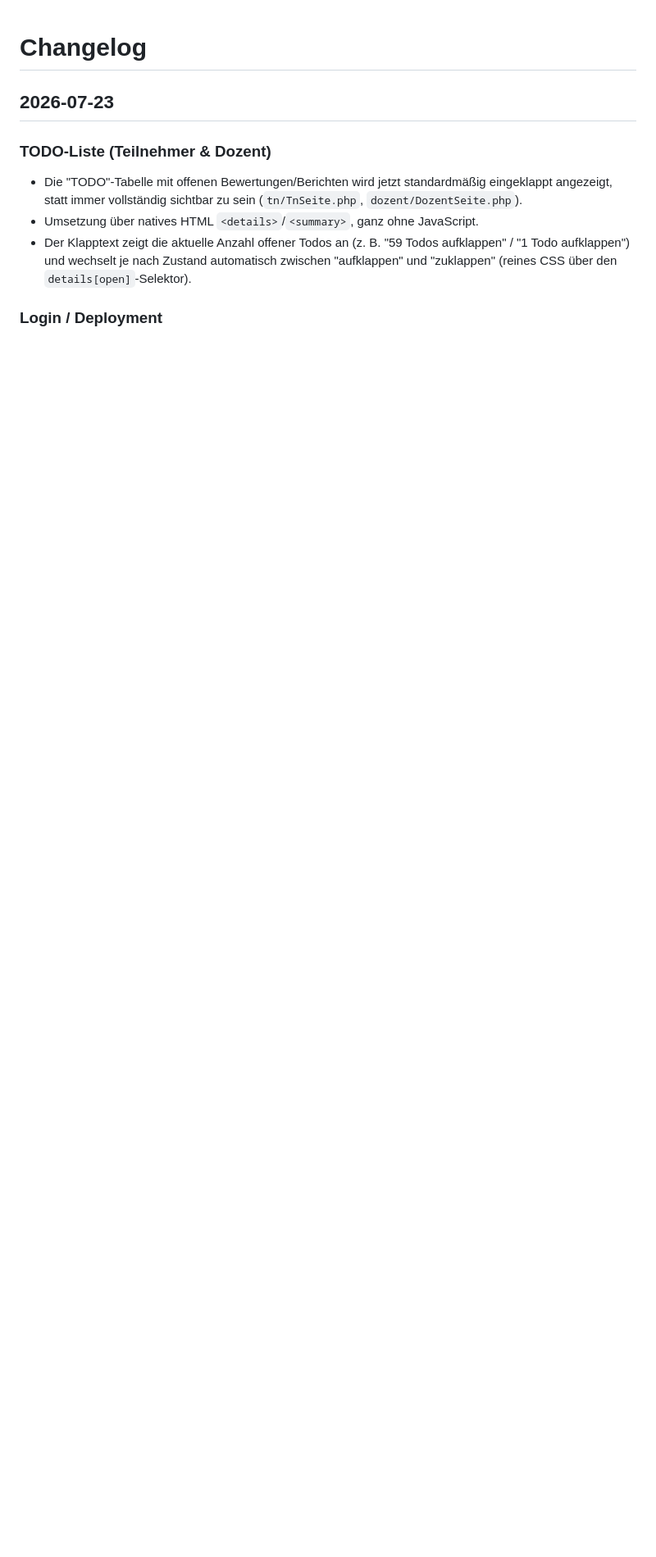
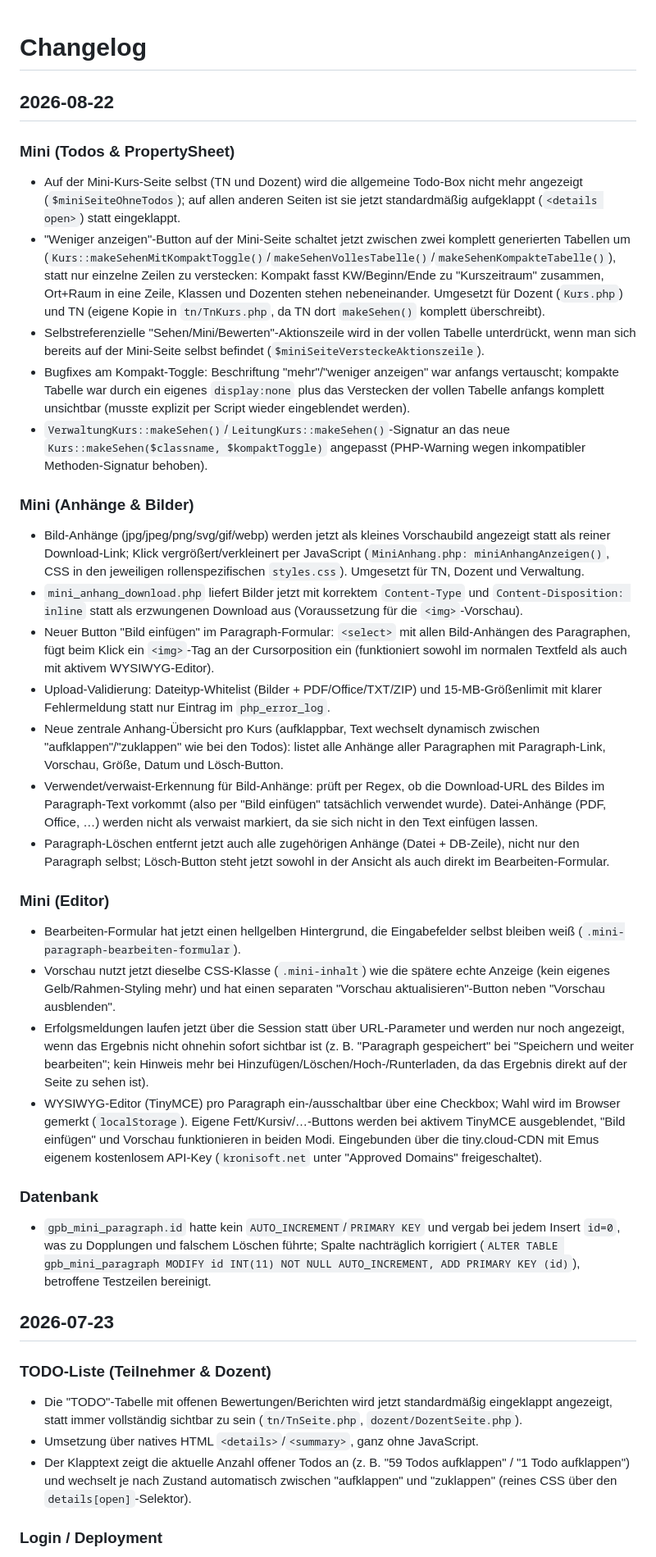
Before and after one commit to Emu77/GPB-Verwaltungstools, a Markdown page: CHANGELOG.md, the part around the change. Shown at 82% size. GitHub-like rendering; blank space fills up the shorter version.

Commit message:
Changelog für 2026-08-22 ergänzt

```diff
--- a/CHANGELOG.md
+++ b/CHANGELOG.md
@@ -1,4 +1,31 @@
 # Changelog
+
+## 2026-08-22
+
+### Mini (Todos & PropertySheet)
+- Auf der Mini-Kurs-Seite selbst (TN und Dozent) wird die allgemeine Todo-Box nicht mehr angezeigt (`$miniSeiteOhneTodos`); auf allen anderen Seiten ist sie jetzt standardmäßig aufgeklappt (`<details open>`) statt eingeklappt.
+- "Weniger anzeigen"-Button auf der Mini-Seite schaltet jetzt zwischen zwei komplett generierten Tabellen um (`Kurs::makeSehenMitKompaktToggle()`/`makeSehenVollesTabelle()`/`makeSehenKompakteTabelle()`), statt nur einzelne Zeilen zu verstecken: Kompakt fasst KW/Beginn/Ende zu "Kurszeitraum" zusammen, Ort+Raum in eine Zeile, Klassen und Dozenten stehen nebeneinander. Umgesetzt für Dozent (`Kurs.php`) und TN (eigene Kopie in `tn/TnKurs.php`, da TN dort `makeSehen()` komplett überschreibt).
+- Selbstreferenzielle "Sehen/Mini/Bewerten"-Aktionszeile wird in der vollen Tabelle unterdrückt, wenn man sich bereits auf der Mini-Seite selbst befindet (`$miniSeiteVersteckeAktionszeile`).
+- Bugfixes am Kompakt-Toggle: Beschriftung "mehr"/"weniger anzeigen" war anfangs vertauscht; kompakte Tabelle war durch ein eigenes `display:none` plus das Verstecken der vollen Tabelle anfangs komplett unsichtbar (musste explizit per Script wieder eingeblendet werden).
+- `VerwaltungKurs::makeSehen()`/`LeitungKurs::makeSehen()`-Signatur an das neue `Kurs::makeSehen($classname, $kompaktToggle)` angepasst (PHP-Warning wegen inkompatibler Methoden-Signatur behoben).
+
+### Mini (Anhänge & Bilder)
+- Bild-Anhänge (jpg/jpeg/png/svg/gif/webp) werden jetzt als kleines Vorschaubild angezeigt statt als reiner Download-Link; Klick vergrößert/verkleinert per JavaScript (`MiniAnhang.php: miniAnhangAnzeigen()`, CSS in den jeweiligen rollenspezifischen `styles.css`). Umgesetzt für TN, Dozent und Verwaltung.
+- `mini_anhang_download.php` liefert Bilder jetzt mit korrektem `Content-Type` und `Content-Disposition: inline` statt als erzwungenen Download aus (Voraussetzung für die `<img>`-Vorschau).
+- Neuer Button "Bild einfügen" im Paragraph-Formular: `<select>` mit allen Bild-Anhängen des Paragraphen, fügt beim Klick ein `<img>`-Tag an der Cursorposition ein (funktioniert sowohl im normalen Textfeld als auch mit aktivem WYSIWYG-Editor).
+- Upload-Validierung: Dateityp-Whitelist (Bilder + PDF/Office/TXT/ZIP) und 15-MB-Größenlimit mit klarer Fehlermeldung statt nur Eintrag im `php_error_log`.
+- Neue zentrale Anhang-Übersicht pro Kurs (aufklappbar, Text wechselt dynamisch zwischen "aufklappen"/"zuklappen" wie bei den Todos): listet alle Anhänge aller Paragraphen mit Paragraph-Link, Vorschau, Größe, Datum und Lösch-Button.
+- Verwendet/verwaist-Erkennung für Bild-Anhänge: prüft per Regex, ob die Download-URL des Bildes im Paragraph-Text vorkommt (also per "Bild einfügen" tatsächlich verwendet wurde). Datei-Anhänge (PDF, Office, …) werden nicht als verwaist markiert, da sie sich nicht in den Text einfügen lassen.
+- Paragraph-Löschen entfernt jetzt auch alle zugehörigen Anhänge (Datei + DB-Zeile), nicht nur den Paragraph selbst; Lösch-Button steht jetzt sowohl in der Ansicht als auch direkt im Bearbeiten-Formular.
+
+### Mini (Editor)
+- Bearbeiten-Formular hat jetzt einen hellgelben Hintergrund, die Eingabefelder selbst bleiben weiß (`.mini-paragraph-bearbeiten-formular`).
+- Vorschau nutzt jetzt dieselbe CSS-Klasse (`.mini-inhalt`) wie die spätere echte Anzeige (kein eigenes Gelb/Rahmen-Styling mehr) und hat einen separaten "Vorschau aktualisieren"-Button neben "Vorschau ausblenden".
+- Erfolgsmeldungen laufen jetzt über die Session statt über URL-Parameter und werden nur noch angezeigt, wenn das Ergebnis nicht ohnehin sofort sichtbar ist (z. B. "Paragraph gespeichert" bei "Speichern und weiter bearbeiten"; kein Hinweis mehr bei Hinzufügen/Löschen/Hoch-/Runterladen, da das Ergebnis direkt auf der Seite zu sehen ist).
+- WYSIWYG-Editor (TinyMCE) pro Paragraph ein-/ausschaltbar über eine Checkbox; Wahl wird im Browser gemerkt (`localStorage`). Eigene Fett/Kursiv/…-Buttons werden bei aktivem TinyMCE ausgeblendet, "Bild einfügen" und Vorschau funktionieren in beiden Modi. Eingebunden über die tiny.cloud-CDN mit Emus eigenem kostenlosem API-Key (`kronisoft.net` unter "Approved Domains" freigeschaltet).
+
+### Datenbank
+- `gpb_mini_paragraph.id` hatte kein `AUTO_INCREMENT`/`PRIMARY KEY` und vergab bei jedem Insert `id=0`, was zu Dopplungen und falschem Löschen führte; Spalte nachträglich korrigiert (`ALTER TABLE gpb_mini_paragraph MODIFY id INT(11) NOT NULL AUTO_INCREMENT, ADD PRIMARY KEY (id)`), betroffene Testzeilen bereinigt.
 
 ## 2026-07-23
 
```
